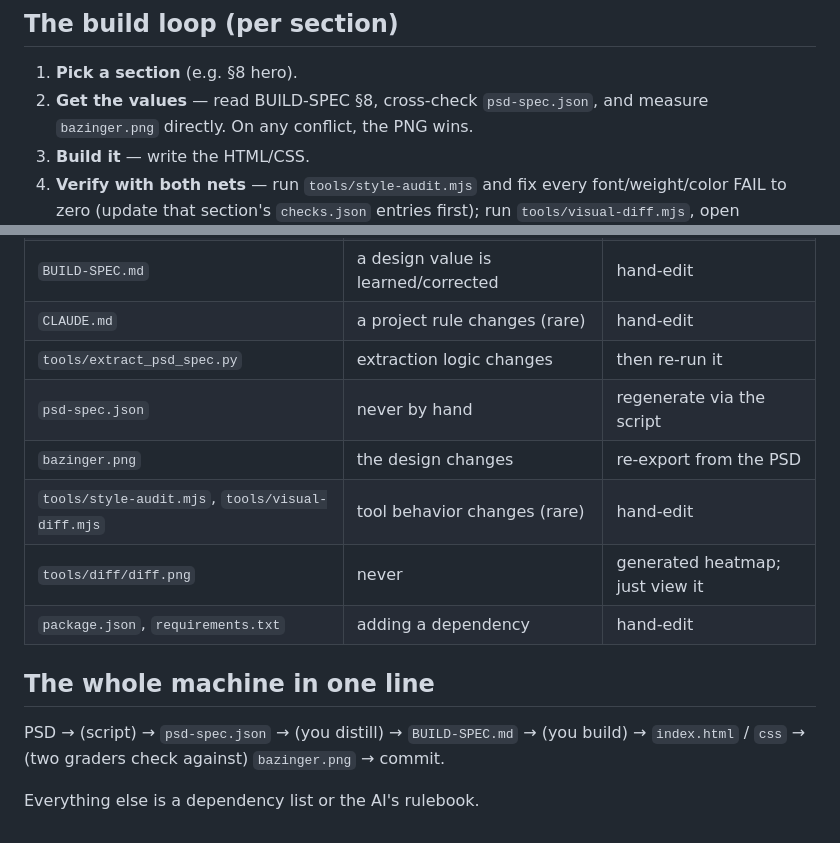
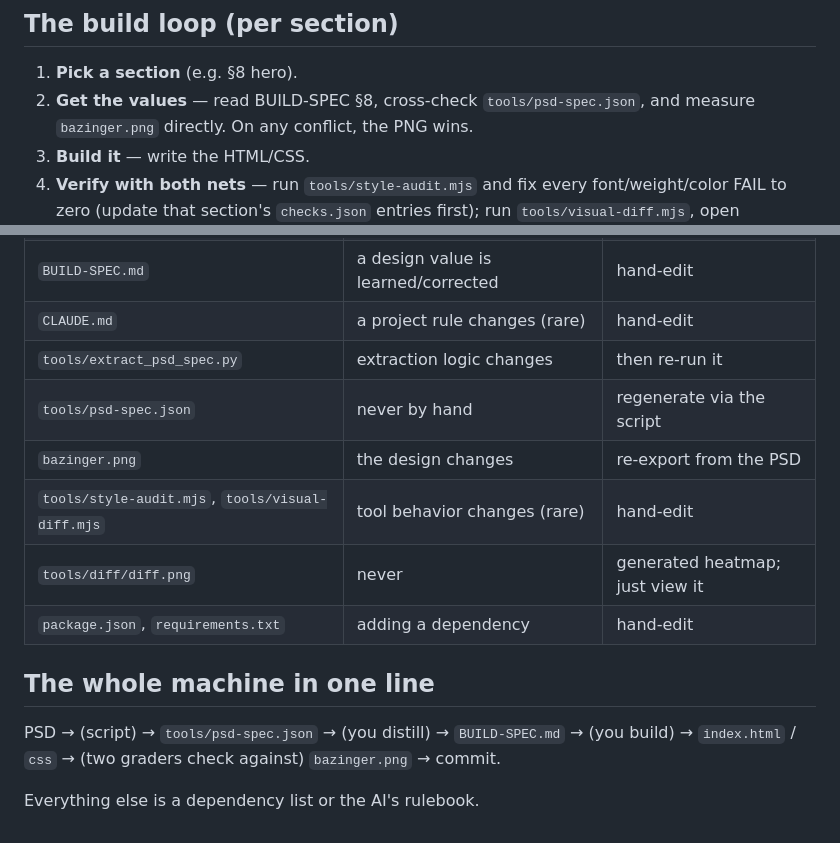
Before and after one commit to adsumit/bazinger-psd-to-html, a Markdown page: ARCHITECTURE.md, 2 parts joined by grey strips. Drawn GitHub-style.

```diff
--- a/ARCHITECTURE.md
+++ b/ARCHITECTURE.md
@@ -125,7 +126,7 @@ psd-spec as a hint, treat BUILD-SPEC as guidance.**
 ## The build loop (per section)
 
 1. **Pick a section** (e.g. §8 hero).
-2. **Get the values** — read BUILD-SPEC §8, cross-check `psd-spec.json`, and
+2. **Get the values** — read BUILD-SPEC §8, cross-check `tools/psd-spec.json`, and
    measure `bazinger.png` directly. On any conflict, the PNG wins.
 3. **Build it** — write the HTML/CSS.
 4. **Verify with both nets** — run `tools/style-audit.mjs` and fix every
@@ -144,7 +145,7 @@ psd-spec as a hint, treat BUILD-SPEC as guidance.**
 | `BUILD-SPEC.md`                      | a design value is learned/corrected  | hand-edit                       |
 | `CLAUDE.md`                          | a project rule changes (rare)        | hand-edit                       |
 | `tools/extract_psd_spec.py`                | extraction logic changes             | then re-run it                  |
-| `psd-spec.json`                      | never by hand                        | regenerate via the script       |
+| `tools/psd-spec.json`                      | never by hand                        | regenerate via the script       |
 | `bazinger.png`                       | the design changes                   | re-export from the PSD          |
 | `tools/style-audit.mjs`, `tools/visual-diff.mjs` | tool behavior changes (rare)         | hand-edit                       |
 | `tools/diff/diff.png`                           | never                                | generated heatmap; just view it |
@@ -152,7 +153,7 @@ psd-spec as a hint, treat BUILD-SPEC as guidance.**
 
 ## The whole machine in one line
 
-PSD → (script) → `psd-spec.json` → (you distill) → `BUILD-SPEC.md` → (you build)
+PSD → (script) → `tools/psd-spec.json` → (you distill) → `BUILD-SPEC.md` → (you build)
 → `index.html` / `css` → (two graders check against) `bazinger.png` → commit.
 
 Everything else is a dependency list or the AI's rulebook.
```
Also changed, not shown: other parts of ARCHITECTURE.md (+10 -9 lines).
